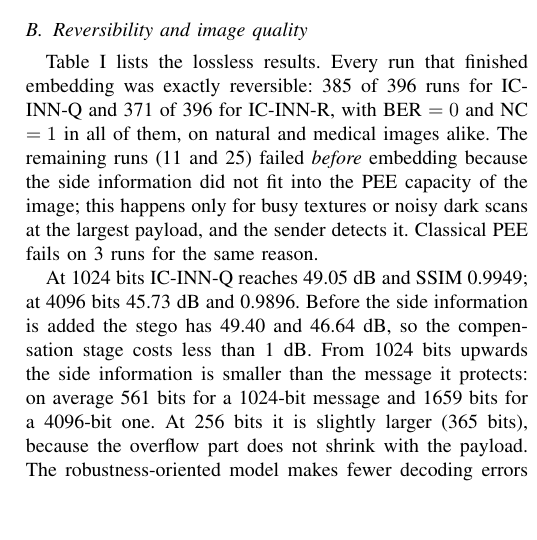
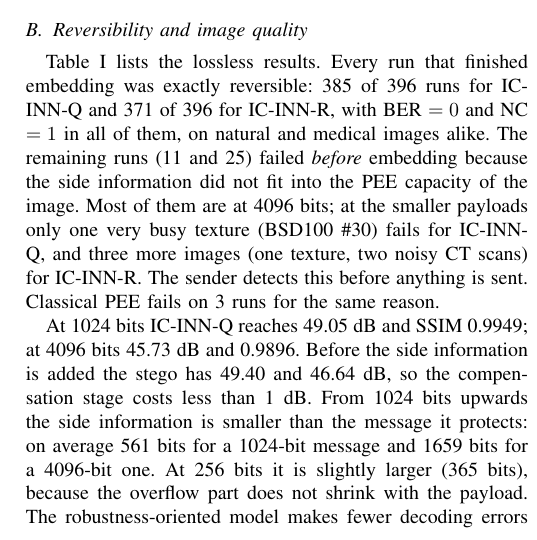
Before and after one commit to reetam-dutta-24/INN-RC, a LaTeX paper (paper/main.tex, which reads paper/sec_results.tex): part of one column of page 4 of 6, cut so that both start at the same text, the shorter picture padded with empty space. Compiled offline with pdfLaTeX.

Commit message:
Paper: precise description of embedding failures

```diff
--- a/paper/sec_results.tex
+++ b/paper/sec_results.tex
@@ -27,8 +27,9 @@ as exact only if both \texttt{isequal(cover, recovered)} and \texttt{isequal(mes
 Table~\ref{tab:main} lists the lossless results. Every run that finished embedding was exactly reversible:
 \exactQ{} of \runsQ{} runs for IC-INN-Q and \exactR{} of \runsR{} for IC-INN-R, with BER $=0$ and NC $=1$ in all of them,
 on natural and medical images alike. The remaining runs (\failQ{} and \failR{}) failed \emph{before} embedding because
-the side information did not fit into the PEE capacity of the image; this happens only for busy textures or noisy dark
-scans at the largest payload, and the sender detects it. Classical PEE fails on \failPEE{} runs for the same reason.
+the side information did not fit into the PEE capacity of the image. Most of them are at 4096 bits; at the smaller
+payloads only one very busy texture (BSD100 \#30) fails for IC-INN-Q, and three more images (one texture, two noisy CT
+scans) for IC-INN-R. The sender detects this before anything is sent. Classical PEE fails on \failPEE{} runs for the same reason.
 
 At 1024 bits IC-INN-Q reaches \psnrQfour{}~dB and SSIM \ssimQfour{}; at 4096 bits \psnrQtwo{}~dB and \ssimQtwo{}.
 Before the side information is added the stego has \pinnQfour{} and \pinnQtwo{}~dB, so the compensation stage costs
```
Also changed, not shown: docs/code_appendix.pdf, docs/literature_review.pdf, docs/supplementary.pdf, paper/main.pdf.
